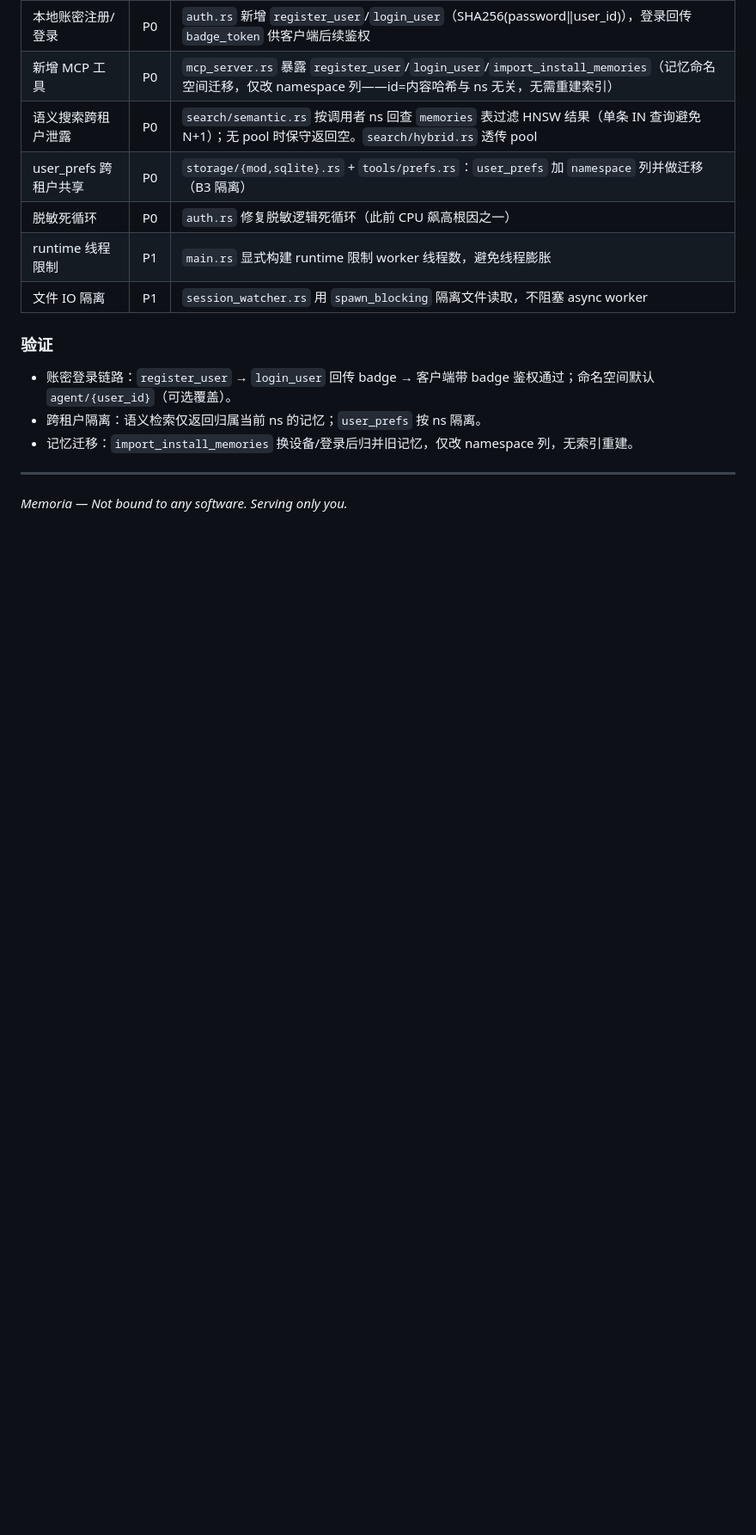
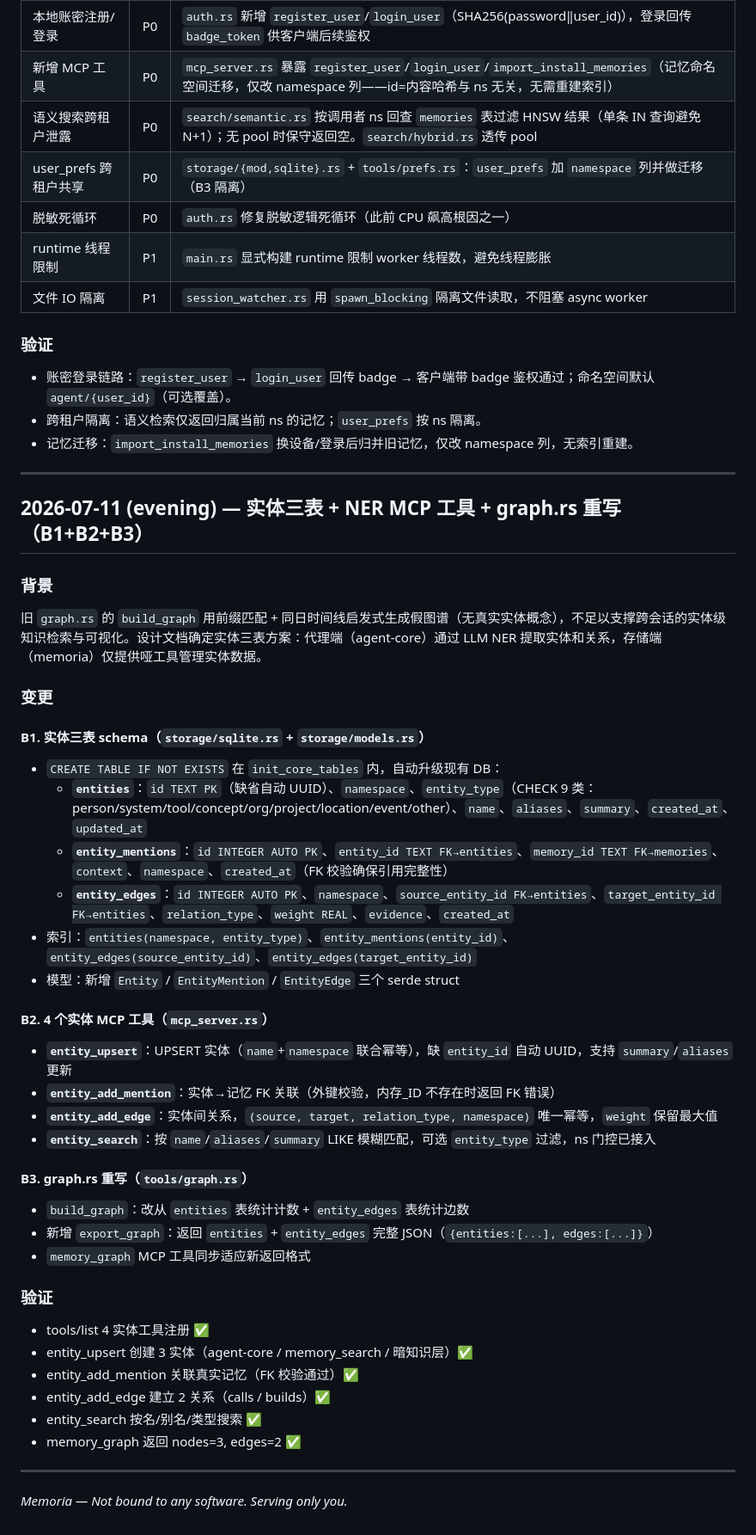
Before and after one commit to jiayan-xu/memoria, a Markdown page: EVOLUTION.md, the part around the change. Shown at 86% size. GitHub-like rendering; blank space fills up the shorter version.

Commit message:
docs: 追加 2026-07-11 实体三表 + NER MCP 工具 + graph.rs 重写演进条目

```diff
--- a/EVOLUTION.md
+++ b/EVOLUTION.md
@@ -304,4 +304,40 @@ memoria-server (:9003)  — Rust 独立二进制
 
 ---
 
+## 2026-07-11 (evening) — 实体三表 + NER MCP 工具 + graph.rs 重写（B1+B2+B3）
+
+### 背景
+旧 `graph.rs` 的 `build_graph` 用前缀匹配 + 同日时间线启发式生成假图谱（无真实实体概念），不足以支撑跨会话的实体级知识检索与可视化。设计文档确定实体三表方案：代理端（agent-core）通过 LLM NER 提取实体和关系，存储端（memoria）仅提供哑工具管理实体数据。
+
+### 变更
+
+#### B1. 实体三表 schema（`storage/sqlite.rs` + `storage/models.rs`）
+- `CREATE TABLE IF NOT EXISTS` 在 `init_core_tables` 内，自动升级现有 DB：
+  - **`entities`**：`id TEXT PK`（缺省自动 UUID）、`namespace`、`entity_type`（CHECK 9 类：person/system/tool/concept/org/project/location/event/other）、`name`、`aliases`、`summary`、`created_at`、`updated_at`
+  - **`entity_mentions`**：`id INTEGER AUTO PK`、`entity_id TEXT FK→entities`、`memory_id TEXT FK→memories`、`context`、`namespace`、`created_at`（FK 校验确保引用完整性）
+  - **`entity_edges`**：`id INTEGER AUTO PK`、`namespace`、`source_entity_id FK→entities`、`target_entity_id FK→entities`、`relation_type`、`weight REAL`、`evidence`、`created_at`
+- 索引：`entities(namespace, entity_type)`、`entity_mentions(entity_id)`、`entity_edges(source_entity_id)`、`entity_edges(target_entity_id)`
+- 模型：新增 `Entity` / `EntityMention` / `EntityEdge` 三个 serde struct
+
+#### B2. 4 个实体 MCP 工具（`mcp_server.rs`）
+- **`entity_upsert`**：UPSERT 实体（`name`+`namespace` 联合幂等），缺 `entity_id` 自动 UUID，支持 `summary`/`aliases` 更新
+- **`entity_add_mention`**：实体→记忆 FK 关联（外键校验，内存_ID 不存在时返回 FK 错误）
+- **`entity_add_edge`**：实体间关系，`(source, target, relation_type, namespace)` 唯一幂等，`weight` 保留最大值
+- **`entity_search`**：按 `name`/`aliases`/`summary` LIKE 模糊匹配，可选 `entity_type` 过滤，ns 门控已接入
+
+#### B3. graph.rs 重写（`tools/graph.rs`）
+- `build_graph`：改从 `entities` 表统计计数 + `entity_edges` 表统计边数
+- 新增 `export_graph`：返回 `entities` + `entity_edges` 完整 JSON（`{entities:[...], edges:[...]}`）
+- `memory_graph` MCP 工具同步适应新返回格式
+
+### 验证
+- tools/list 4 实体工具注册 ✅
+- entity_upsert 创建 3 实体（agent-core / memory_search / 暗知识层）✅
+- entity_add_mention 关联真实记忆（FK 校验通过）✅
+- entity_add_edge 建立 2 关系（calls / builds）✅
+- entity_search 按名/别名/类型搜索 ✅
+- memory_graph 返回 nodes=3, edges=2 ✅
+
+---
+
 *Memoria — Not bound to any software. Serving only you.*
```
